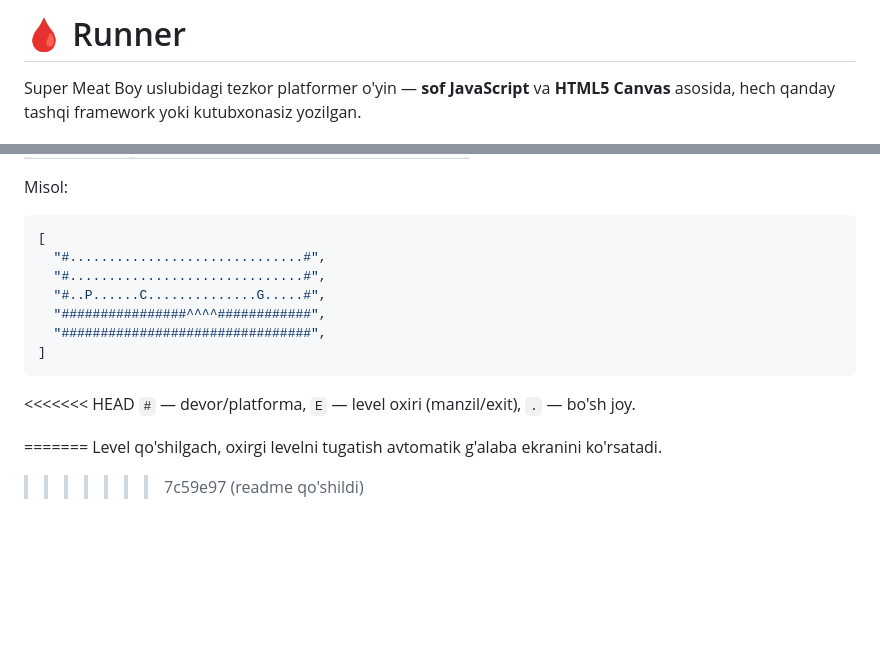
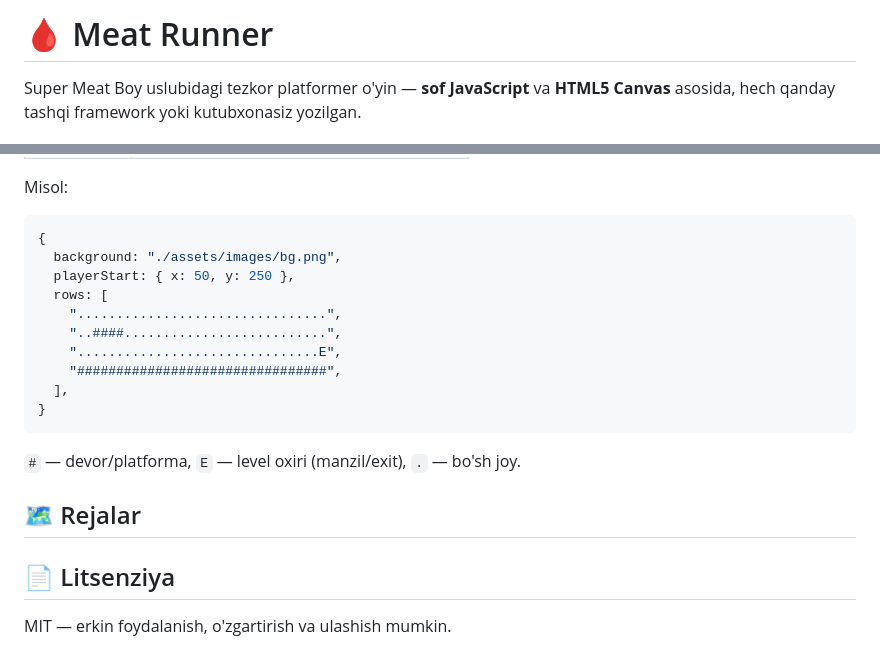
Before and after one commit to madinashermatova/nativeGame, a Markdown page: README.md, 2 parts joined by grey strips. Drawn GitHub-style; blank space fills up the shorter version.

Commit message:
readme qo'shildi

````diff
--- a/README.md
+++ b/README.md
@@ -1,4 +1,4 @@
-# 🩸 Runner
+# 🩸 Meat Runner
 
 Super Meat Boy uslubidagi tezkor platformer o'yin — **sof JavaScript** va **HTML5 Canvas** asosida, hech qanday tashqi framework yoki kutubxonasiz yozilgan.
 
@@ -134,19 +134,22 @@ node --test tests/foundry.test.mjs tests/toxic.test.mjs
 Misol:
 
 ```javascript
-[
-  "#..............................#",
-  "#..............................#",
-  "#..P......C..............G.....#",
-  "################^^^^############",
-  "################################",
-]
+{
+  background: "./assets/images/bg.png",
+  playerStart: { x: 50, y: 250 },
+  rows: [
+    "................................",
+    "..####..........................",
+    "...............................E",
+    "################################",
+  ],
+}
 ```
 
-<<<<<<< HEAD
 `#` — devor/platforma, `E` — level oxiri (manzil/exit), `.` — bo'sh joy.
 
+## 🗺️ Rejalar
 
-=======
-Level qo'shilgach, oxirgi levelni tugatish avtomatik g'alaba ekranini ko'rsatadi.
->>>>>>> 7c59e97 (readme qo'shildi)
+## 📄 Litsenziya
+
+MIT — erkin foydalanish, o'zgartirish va ulashish mumkin.
````
